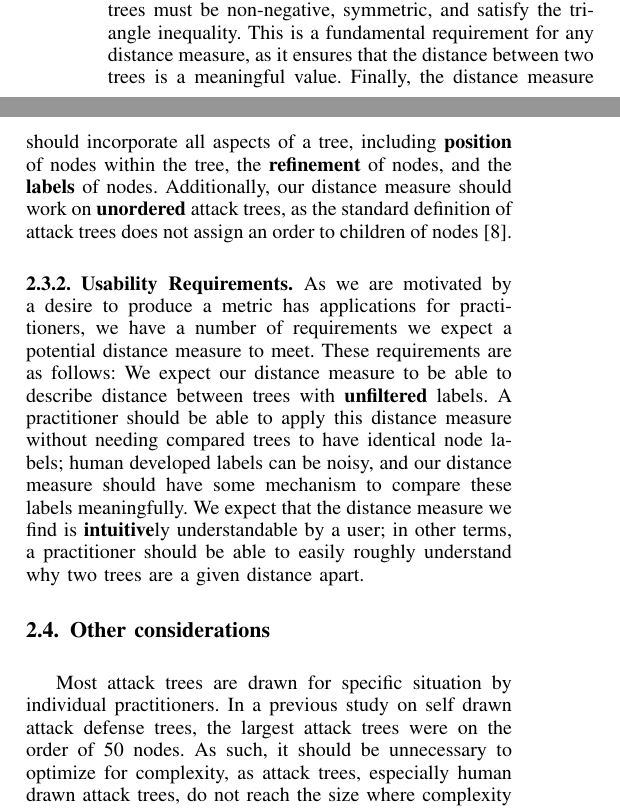
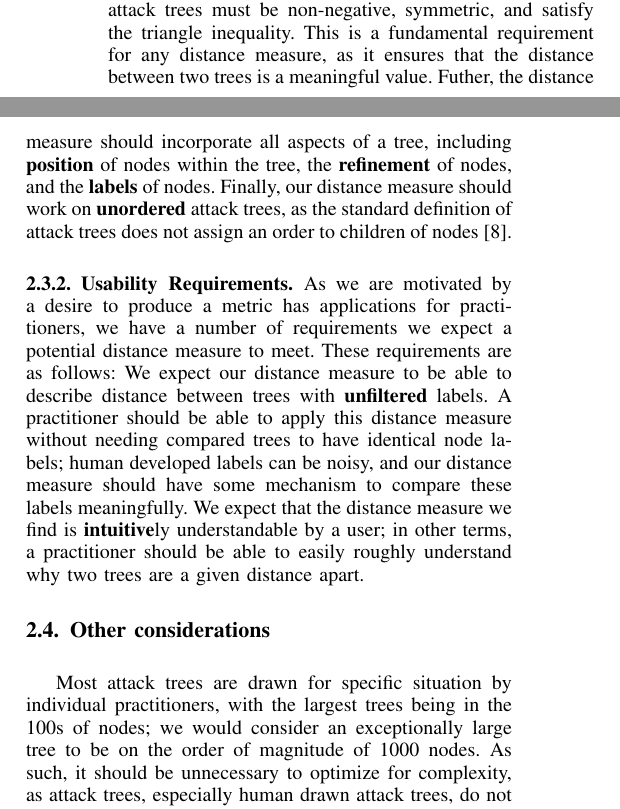
Before and after one commit to nschiele/ATED, a LaTeX paper (main.tex, which reads content/Research.tex): two parts of the columns of page 2 of 16, joined at a grey line, cut so that both start at the same text. Compiled offline with pdfLaTeX; a missing font is replaced by an installed copy or a similar font; a LaTeX package or settings file that is missing is left out.

Commit message:
finished polish of research

```diff
--- a/content/Research.tex
+++ b/content/Research.tex
@@ -37,13 +37,15 @@ We have defined a number of requirements to compare attack trees. These requirem
 
 \subsubsection{Theoretical Requirement}
 
-Our main theoretical requirement is that the distance between two attack trees must be a \textbf{metric}. That is to say, the distance between two attack trees must be non-negative, symmetric, and satisfy the triangle inequality. This is a fundamental requirement for any distance measure, as it ensures that the distance between two trees is a meaningful value. Finally, the distance measure should incorporate all aspects of a tree, including \textbf{position} of nodes within the tree, the \textbf{refinement} of nodes, and the \textbf{labels} of nodes. Additionally, our distance measure should work on \textbf{unordered} attack trees, as the standard definition of attack trees does not assign an order to children of nodes~\cite{mauw_foundations_2006}.
+Our main theoretical requirement is that the distance between two attack trees must be a \textbf{metric}. That is to say, the distance between two attack trees must be non-negative, symmetric, and satisfy the triangle inequality. This is a fundamental requirement for any distance measure, as it ensures that the distance between two trees is a meaningful value. Futher, the distance measure should incorporate all aspects of a tree, including \textbf{position} of nodes within the tree, the \textbf{refinement} of nodes, and the \textbf{labels} of nodes. Finally, our distance measure should work on \textbf{unordered} attack trees, as the standard definition of attack trees does not assign an order to children of nodes~\cite{mauw_foundations_2006}.
 
 
 \subsubsection{Usability Requirements}
 
 As we are motivated by a desire to produce a metric has applications for practitioners, we have a number of requirements we expect a potential distance measure to meet. These requirements are as follows:
 We expect our distance measure to be able to describe distance between trees with \textbf{unfiltered} labels. A practitioner should be able to apply this distance measure without needing compared trees to have identical node labels; human developed labels can be noisy, and our distance measure should have some mechanism to compare these labels meaningfully. We expect that the distance measure we find is \textbf{intuitive}ly understandable by a user; in other terms, a practitioner should be able to easily roughly understand why two trees are a given distance apart.
+
+
 
 
 
@@ -68,7 +70,7 @@ We expect our distance measure to be able to describe distance between trees wit
 
 \subsection{Other considerations}
 
-Most attack trees are drawn for specific situation by individual practitioners. In a previous study on self drawn attack defense trees, the largest attack trees were on the order of 50 nodes. As such, it should be unnecessary to optimize for complexity, as attack trees, especially human drawn attack trees, do not reach the size where complexity becomes a significant issue. Even in the case of a large dataset of attack trees, due to the relatively small size of each individual attach tree, the complexity of a distance calculation should not impact computability. Therefore, we so not consider computational complexity as a requirement for our distance measurement.
+Most attack trees are drawn for specific situation by individual practitioners, with the largest trees being in the 100s of nodes; we would consider an exceptionally large tree to be on the order of magnitude of 1000 nodes. As such, it should be unnecessary to optimize for complexity, as attack trees, especially human drawn attack trees, do not reach the size where complexity becomes a significant issue. Even in the case of a large dataset of attack trees, due to the relatively small size of each individual attach tree, the complexity of a distance calculation should not impact computability. Therefore, we so not consider computational complexity as a requirement for our distance measurement.
 
 We are examining the distance between trees that are correctly formed. We do not define potential distance values for trees that have some form of structural error. We assume that the compared attack trees follow all defined composition rules~\cite{mauw_foundations_2006}. Further, for the ``unfiltered'' trees we examine in Section~\ref{sec:results}, all trees are defined according to the ADTool XML Schema, which functionally guarantees that all tree are well formed~\cite{kordy_adtool_2013}.
 
```
